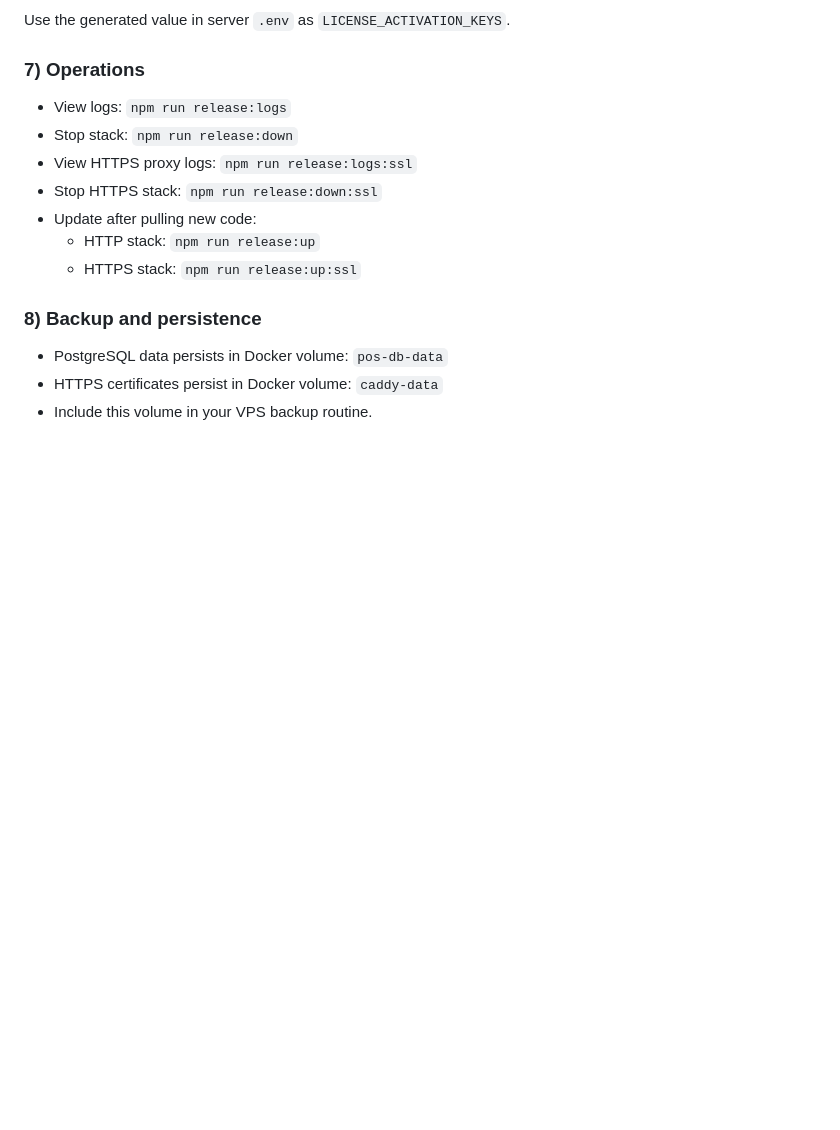
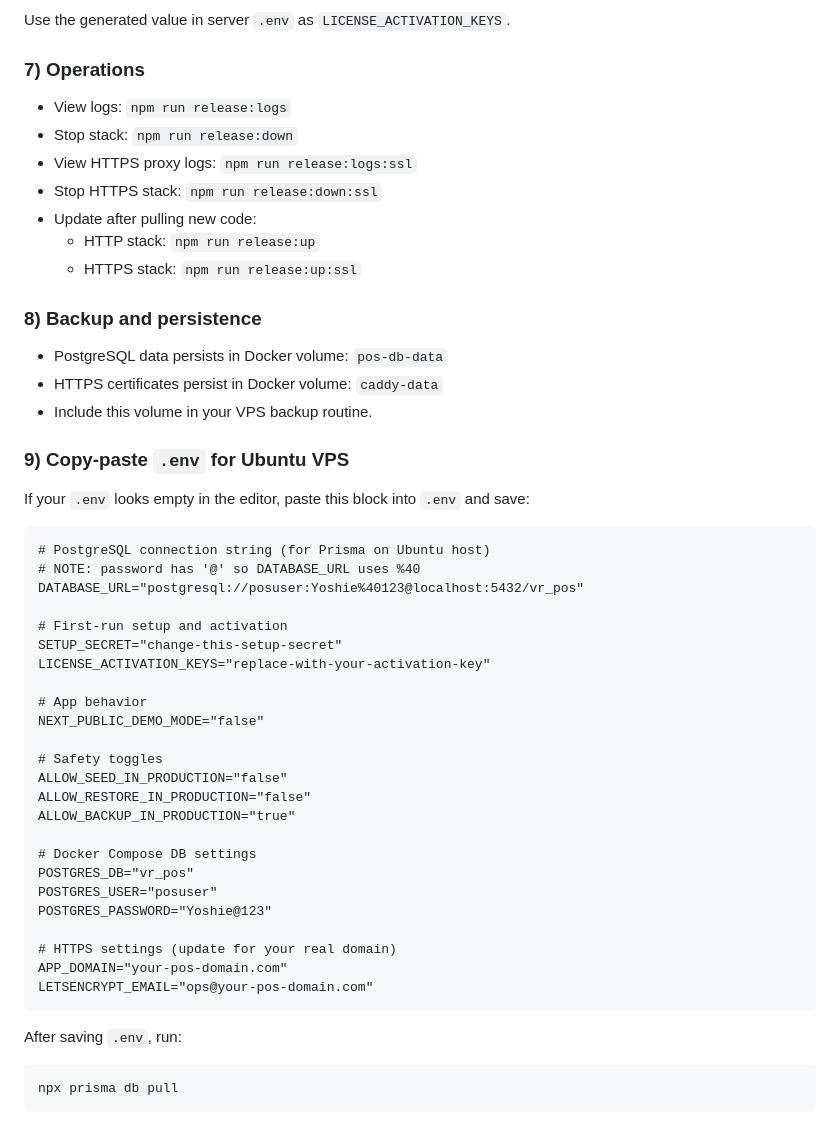
Before and after one commit to dhanus177/Restaurant-POS, a Markdown page: RELEASE_VPS.md, the part around the change. Drawn GitHub-style; blank space fills up the shorter version.

Commit message:
docs: add Ubuntu copy-paste env block

````diff
--- a/RELEASE_VPS.md
+++ b/RELEASE_VPS.md
@@ -125,3 +125,40 @@ Use the generated value in server `.env` as `LICENSE_ACTIVATION_KEYS`.
 - PostgreSQL data persists in Docker volume: `pos-db-data`
 - HTTPS certificates persist in Docker volume: `caddy-data`
 - Include this volume in your VPS backup routine.
+
+### 9) Copy-paste `.env` for Ubuntu VPS
+
+If your `.env` looks empty in the editor, paste this block into `.env` and save:
+
+```dotenv
+# PostgreSQL connection string (for Prisma on Ubuntu host)
+# NOTE: password has '@' so DATABASE_URL uses %40
+DATABASE_URL="postgresql://posuser:Yoshie%40123@localhost:5432/vr_pos"
+
+# First-run setup and activation
+SETUP_SECRET="change-this-setup-secret"
+LICENSE_ACTIVATION_KEYS="replace-with-your-activation-key"
+
+# App behavior
+NEXT_PUBLIC_DEMO_MODE="false"
+
+# Safety toggles
+ALLOW_SEED_IN_PRODUCTION="false"
+ALLOW_RESTORE_IN_PRODUCTION="false"
+ALLOW_BACKUP_IN_PRODUCTION="true"
+
+# Docker Compose DB settings
+POSTGRES_DB="vr_pos"
+POSTGRES_USER="posuser"
+POSTGRES_PASSWORD="Yoshie@123"
+
+# HTTPS settings (update for your real domain)
+APP_DOMAIN="your-pos-domain.com"
+LETSENCRYPT_EMAIL="ops@your-pos-domain.com"
+```
+
+After saving `.env`, run:
+
+```bash
+npx prisma db pull
+```
````
